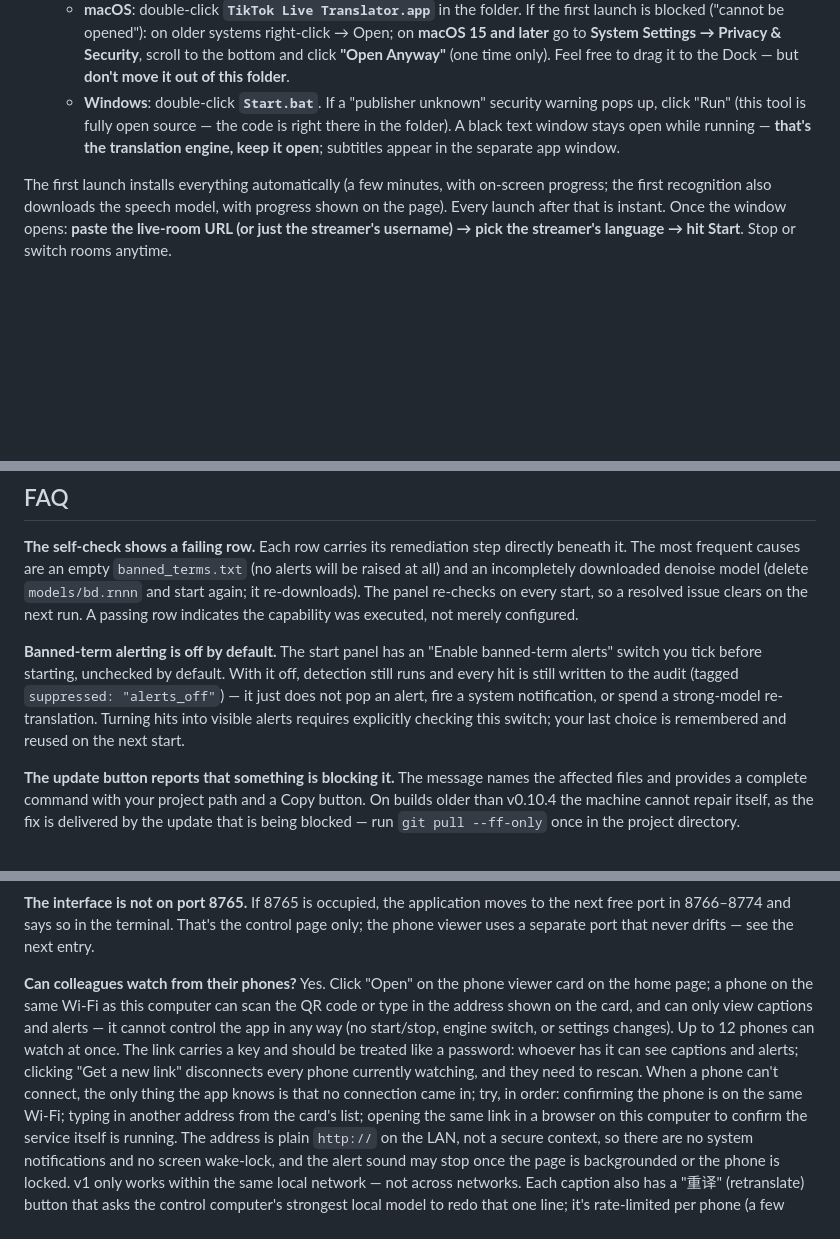
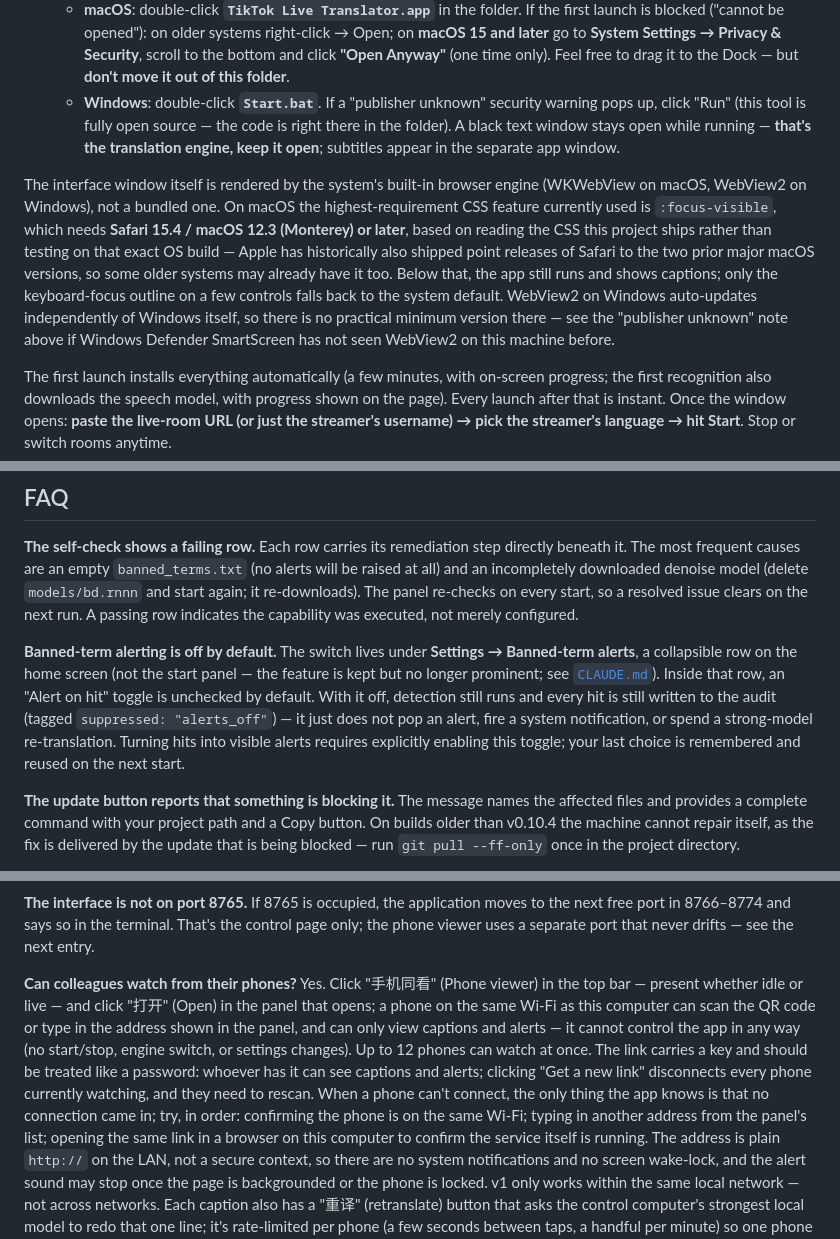
Before and after one commit to EM917/tiktok-live-translator, a Markdown page: README.md, 3 parts joined by grey strips. GitHub-like rendering; blank space fills up the shorter version.

```diff
--- a/README.md
+++ b/README.md
@@ -86,6 +86,19 @@ once a session has been reviewed.
 3. **Launch**:
    - **macOS**: double-click **`TikTok Live Translator.app`** in the folder. If the first launch is blocked ("cannot be opened"): on older systems right-click → Open; on **macOS 15 and later** go to **System Settings → Privacy & Security**, scroll to the bottom and click **"Open Anyway"** (one time only). Feel free to drag it to the Dock — but **don't move it out of this folder**.
    - **Windows**: double-click **`Start.bat`**. If a "publisher unknown" security warning pops up, click "Run" (this tool is fully open source — the code is right there in the folder). A black text window stays open while running — **that's the translation engine, keep it open**; subtitles appear in the separate app window.
+
+The interface window itself is rendered by the system's built-in browser engine
+(WKWebView on macOS, WebView2 on Windows), not a bundled one. On macOS the
+highest-requirement CSS feature currently used is `:focus-visible`, which needs
+**Safari 15.4 / macOS 12.3 (Monterey) or later**, based on reading the CSS this
+project ships rather than testing on that exact OS build — Apple has
+historically also shipped point releases of Safari to the two prior major
+macOS versions, so some older systems may already have it too. Below that, the
+app still runs and shows captions; only the keyboard-focus outline on a few
+controls falls back to the system default. WebView2 on Windows auto-updates independently of Windows
+itself, so there is no practical minimum version there — see the "publisher
+unknown" note above if Windows Defender SmartScreen has not seen WebView2 on
+this machine before.
 
 The first launch installs everything automatically (a few minutes, with on-screen progress; the first recognition also downloads the speech model, with progress shown on the page). Every launch after that is instant. Once the window opens: **paste the live-room URL (or just the streamer's username) → pick the streamer's language → hit Start**. Stop or switch rooms anytime.
 
@@ -462,13 +475,15 @@ directly beneath it. The most frequent causes are an empty `banned_terms.txt`
 on every start, so a resolved issue clears on the next run. A passing row
 indicates the capability was executed, not merely configured.
 
-**Banned-term alerting is off by default.** The start panel has an "Enable
-banned-term alerts" switch you tick before starting, unchecked by default.
-With it off, detection still runs and every hit is still written to the audit
-(tagged `suppressed: "alerts_off"`) — it just does not pop an alert, fire a
-system notification, or spend a strong-model re-translation. Turning hits into
-visible alerts requires explicitly checking this switch; your last choice is
-remembered and reused on the next start.
+**Banned-term alerting is off by default.** The switch lives under
+**Settings → Banned-term alerts**, a collapsible row on the home screen (not
+the start panel — the feature is kept but no longer prominent; see
+[`CLAUDE.md`](CLAUDE.md)). Inside that row, an "Alert on hit" toggle is
+unchecked by default. With it off, detection still runs and every hit is still
+written to the audit (tagged `suppressed: "alerts_off"`) — it just does not pop
+an alert, fire a system notification, or spend a strong-model re-translation.
+Turning hits into visible alerts requires explicitly enabling this toggle;
+your last choice is remembered and reused on the next start.
 
 **The update button reports that something is blocking it.** The message names
 the affected files and provides a complete command with your project path and a
@@ -601,9 +616,10 @@ moves to the next free port in 8766–8774 and says so in the terminal. That's
 the control page only; the phone viewer uses a separate port that never
 drifts — see the next entry.
 
-**Can colleagues watch from their phones?** Yes. Click "Open" on the phone
-viewer card on the home page; a phone on the same Wi-Fi as this computer can
-scan the QR code or type in the address shown on the card, and can only view
+**Can colleagues watch from their phones?** Yes. Click "手机同看" (Phone
+viewer) in the top bar — present whether idle or live — and click "打开"
+(Open) in the panel that opens; a phone on the same Wi-Fi as this computer can
+scan the QR code or type in the address shown in the panel, and can only view
 captions and alerts — it cannot control the app in any way (no start/stop,
 engine switch, or settings changes). Up to 12 phones can watch at once. The
 link carries a key and should be treated like a password: whoever has it can
@@ -611,7 +627,7 @@ see captions and alerts; clicking "Get a new link" disconnects every phone
 currently watching, and they need to rescan. When a phone can't connect, the
 only thing the app knows is that no connection came in; try, in order:
 confirming the phone is on the same Wi-Fi; typing in another address from the
-card's list; opening the same link in a browser on this computer to confirm
+panel's list; opening the same link in a browser on this computer to confirm
 the service itself is running. The address is plain `http://` on the LAN, not
 a secure context, so there are no system notifications and no screen
 wake-lock, and the alert sound may stop once the page is backgrounded or the
```
Also changed, not shown: README.zh-CN.md (+19 -7 lines).
